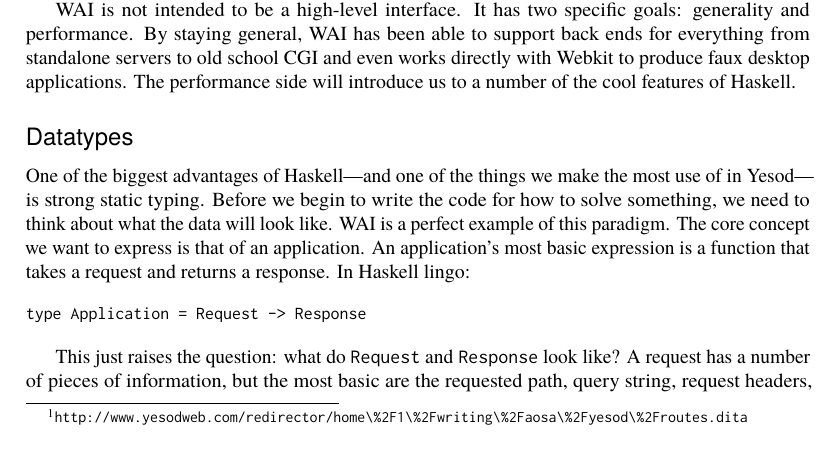
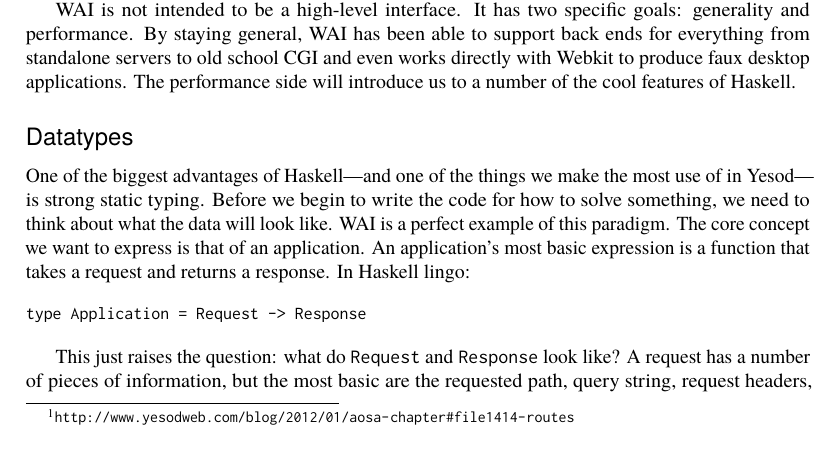
Before and after one commit to catlee/aosa-volume2, a LaTeX thesis (tex/en/aosa2.tex, which reads tex/en/yesod.tex): part of page 286 of 308, cut so that both start at the same text. Compiled offline with pdfLaTeX.

Commit message:
Changed footnote URL to the one which looks nicer (from email Jan 18)
git-svn-id: http://www.aosabook.org/svn/volume2@822 dd5aa6cc-de63-413d-92ad-03a14aac4e6a

```diff
--- a/tex/en/yesod.tex
+++ b/tex/en/yesod.tex
@@ -76,7 +76,9 @@
 The main architectural challenge in Yesod is balancing these two
 seemingly conflicting goals. For example, there is nothing
 revolutionary about Yesod's approach to routing (called
-\emph{type-safe URLs}\footnote{\url{http://www.yesodweb.com/redirector/home\%2F1\%2Fwriting\%2Faosa\%2Fyesod\%2Froutes.dita}}.
+\emph{type-safe URLs}\footnote{\url{http://www.yesodweb.com/blog/2012/01/aosa-chapter#file1414-routes}}.
+%% This URL is misbehaving in the PDF, but it looks fine so it
+%% will be okay to print. --ARB
 Historically, implementing such a solution was a tedious, error-prone
 process. Yesod's innovation is to use Template Haskell (a form of code
 generation) to automate the boilerplate required to bootstrap the
```
